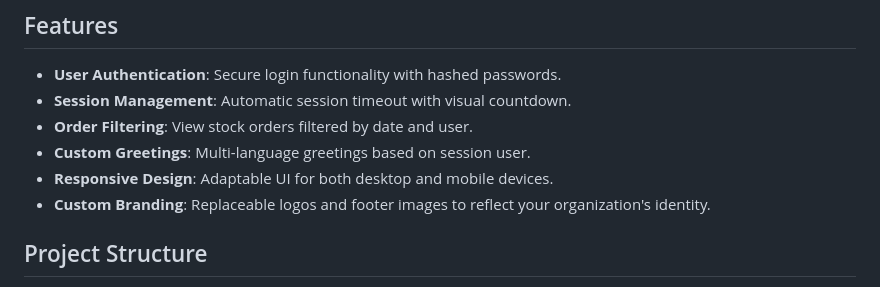
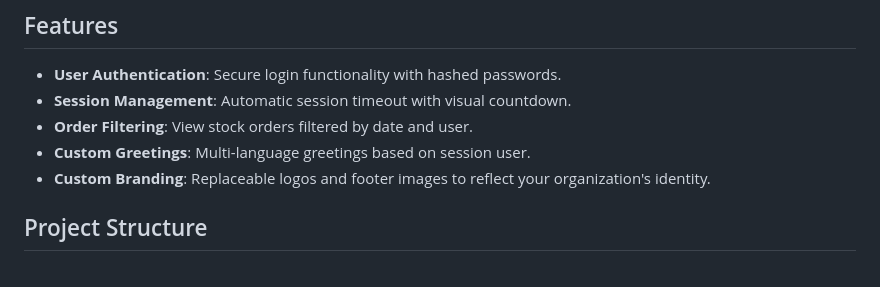
Before and after one commit to sharmaaaryan4012/StockPortfolioDashboard, a Markdown page: README.md, the part around the change. Drawn GitHub-style.

```diff
--- a/README.md
+++ b/README.md
@@ -22,7 +22,6 @@ This dashboard application is built to help users interact with stock order data
 - **Session Management**: Automatic session timeout with visual countdown.
 - **Order Filtering**: View stock orders filtered by date and user.
 - **Custom Greetings**: Multi-language greetings based on session user.
-- **Responsive Design**: Adaptable UI for both desktop and mobile devices.
 - **Custom Branding**: Replaceable logos and footer images to reflect your organization's identity.
 
 ## Project Structure
```
